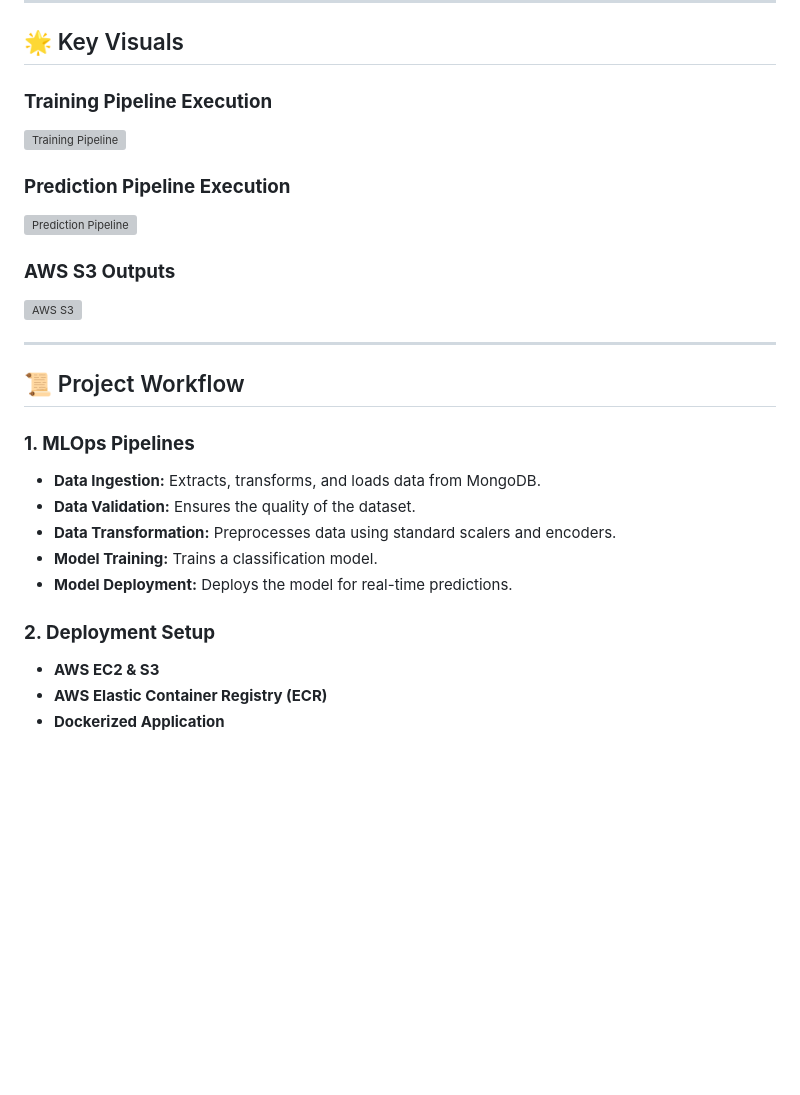
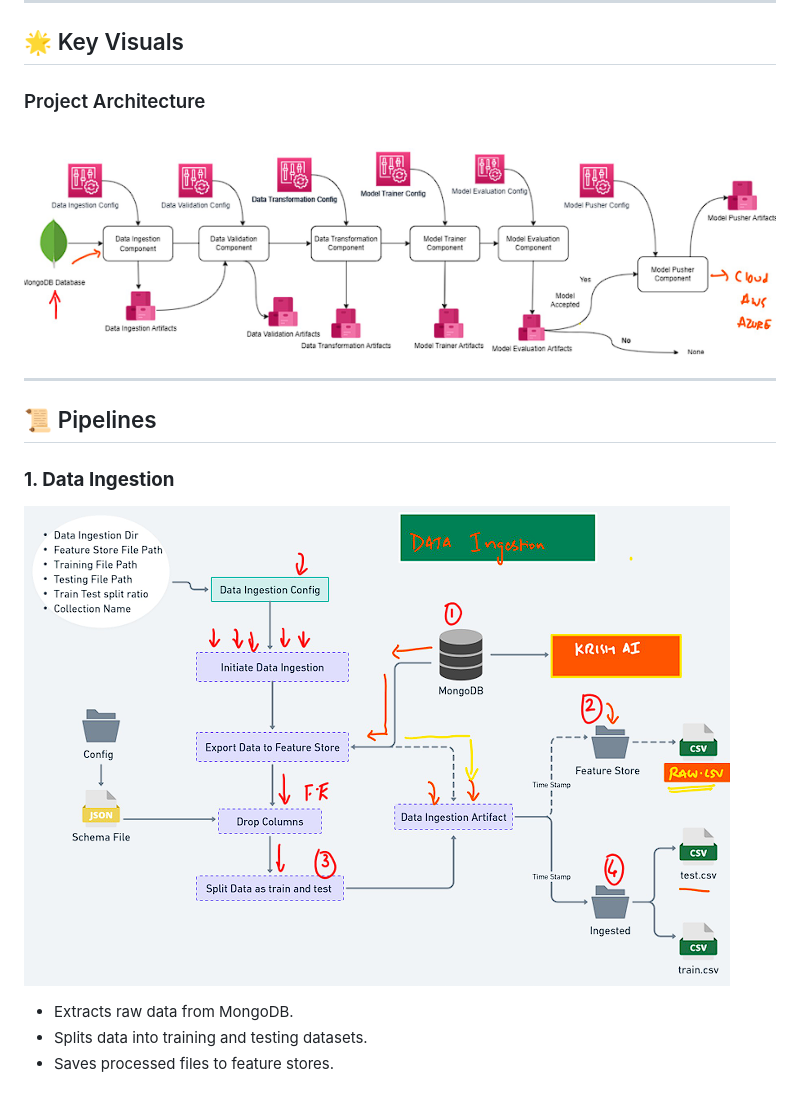
Before and after one commit to Sai-Santhosh/MLOPS_Breast_Cancer, a Markdown page: README.md, the part around one of its changes. GitHub-like rendering; blank space fills up the shorter version; grey boxes are pictures that could not be loaded.

```diff
--- a/README.md
+++ b/README.md
@@ -51,28 +51,17 @@ A machine learning project to classify breast cancer using the Wisconsin Breast
 
 ## 🌟 Key Visuals
 
-### **Training Pipeline Execution**
-![Training Pipeline](https://via.placeholder.com/1200x600.png?text=Training+Pipeline+Execution)
-
-### **Prediction Pipeline Execution**
-![Prediction Pipeline](https://via.placeholder.com/1200x600.png?text=Prediction+Pipeline+Execution)
-
-### **AWS S3 Outputs**
-![AWS S3](https://via.placeholder.com/1200x600.png?text=AWS+S3+Outputs)
+### Project Architecture
+![Project Structure](https://github.com/Sai-Santhosh/MLOPS_Breast_Cancer/blob/main/Project_Structure.png)
 
 ---
 
-## 📜 Project Workflow
+## 📜 Pipelines
 
-### **1. MLOps Pipelines**
-- **Data Ingestion:** Extracts, transforms, and loads data from MongoDB.
-- **Data Validation:** Ensures the quality of the dataset.
-- **Data Transformation:** Preprocesses data using standard scalers and encoders.
-- **Model Training:** Trains a classification model.
-- **Model Deployment:** Deploys the model for real-time predictions.
+### **1. Data Ingestion**
+![Data Ingestion](https://github.com/Sai-Santhosh/MLOPS_Breast_Cancer/blob/main/data_ingestion.png)
 
-### **2. Deployment Setup**
-- **AWS EC2 & S3**
-- **AWS Elastic Container Registry (ECR)**
-- **Dockerized Application**
+- Extracts raw data from MongoDB.
+- Splits data into training and testing datasets.
+- Saves processed files to feature stores.
 
```
Also changed, not shown: other parts of README.md (+40 -12 lines).
